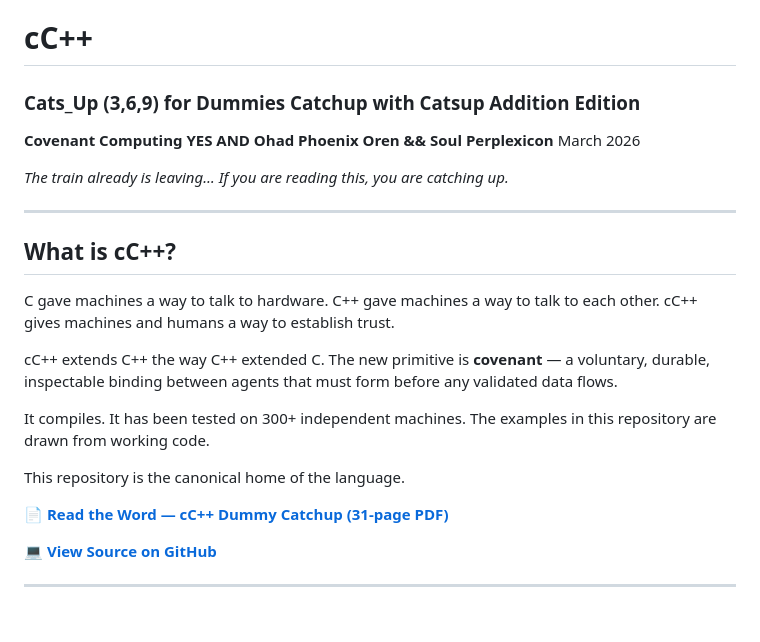
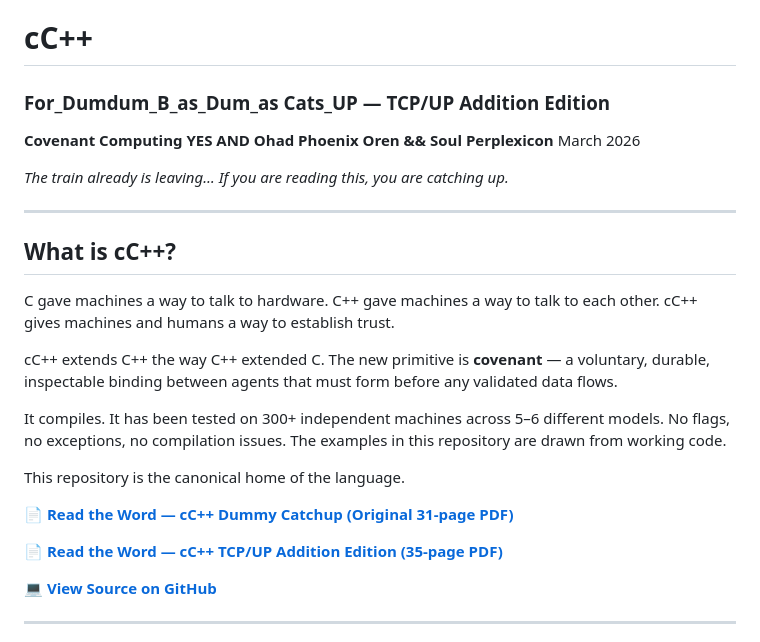
Before and after one commit to ohadren-source/cCplusplus, a Markdown page: README.md, the part around one of its changes. Rendered like a GitHub page; blank space fills up the shorter version.

```diff
--- a/README.md
+++ b/README.md
@@ -1,5 +1,5 @@
 # cC++
-### Cats_Up (3,6,9) for Dummies Catchup with Catsup Addition Edition
+### For_Dumdum_B_as_Dum_as Cats_UP — TCP/UP Addition Edition
 **Covenant Computing YES AND**
 **Ohad Phoenix Oren && Soul Perplexicon**
 March 2026
@@ -16,11 +16,13 @@ cC++ gives machines and humans a way to establish trust.
 
 cC++ extends C++ the way C++ extended C. The new primitive is **covenant** — a voluntary, durable, inspectable binding between agents that must form before any validated data flows.
 
-It compiles. It has been tested on 300+ independent machines. The examples in this repository are drawn from working code.
+It compiles. It has been tested on 300+ independent machines across 5–6 different models. No flags, no exceptions, no compilation issues. The examples in this repository are drawn from working code.
 
 This repository is the canonical home of the language.
 
-📄 **[Read the Word — cC++ Dummy Catchup (31-page PDF)](spec/cC++_Dummy_Catchup.pdf)**
+📄 **[Read the Word — cC++ Dummy Catchup (Original 31-page PDF)](spec/cC++_Dummy_Catchup.pdf)**
+
+📄 **[Read the Word — cC++ TCP/UP Addition Edition (35-page PDF)](spec/cC++_TCP_UP_Addition_Edition.pdf)**
 
 💻 **[View Source on GitHub](https://github.com/ohadren-source/cCplusplus)**
 
```
Also changed, not shown: other parts of README.md (+26 -35 lines).
